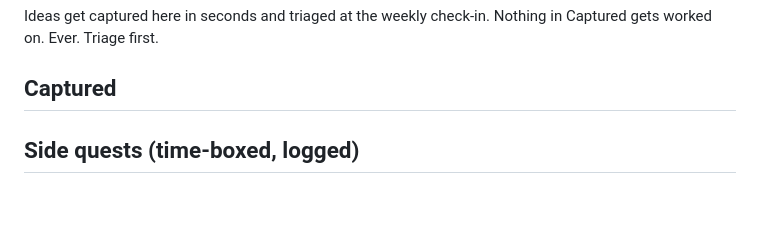
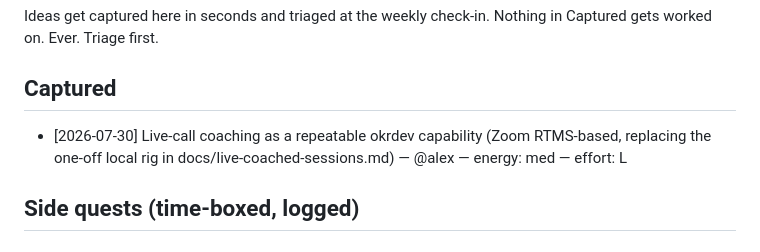
Before and after one commit to backedbydata-co/okrdev, a Markdown page: okrdev/PARKING_LOT.md, the part around the change. Drawn GitHub-style; blank space fills up the shorter version.

```diff
--- a/okrdev/PARKING_LOT.md
+++ b/okrdev/PARKING_LOT.md
@@ -9,6 +9,8 @@ Nothing in Captured gets worked on. Ever. Triage first.
      - [2026-07-13] <one-line idea> — @<who> — energy: high — effort: M
      energy (high/med/low) = how excited the capturer is; effort (S/M/L) = gut-call
      size. Both are 5-second calls, not analysis. -->
+
+- [2026-07-30] Live-call coaching as a repeatable okrdev capability (Zoom RTMS-based, replacing the one-off local rig in docs/live-coached-sessions.md) — @alex — energy: med — effort: L
 
 ## Side quests (time-boxed, logged)
 
```
Also changed, not shown: docs/live-coached-sessions.md (added, +255 -0 lines).
